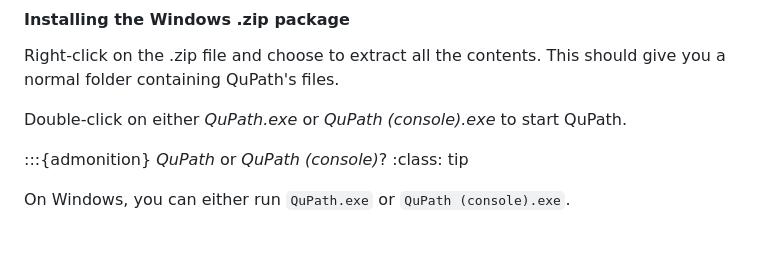
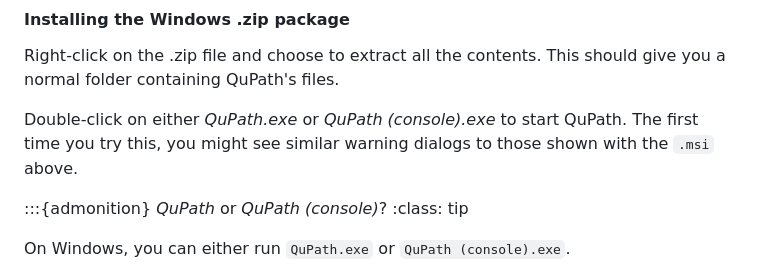
Before and after one commit to qupath/qupath-docs, a Markdown page: docs/intro/installation.md, the part around the change. GitHub-like rendering; blank space fills up the shorter version.

```diff
--- a/docs/intro/installation.md
+++ b/docs/intro/installation.md
@@ -54,6 +54,7 @@ Right-click on the .zip file and choose to extract all the contents.
 This should give you a normal folder containing QuPath's files.
 
 Double-click on either *QuPath.exe* or *QuPath (console).exe* to start QuPath.
+The first time you try this, you might see similar warning dialogs to those shown with the `.msi` above.
 
 :::{admonition} *QuPath* or *QuPath (console)*?
 :class: tip
```
Also changed, not shown: docs/intro/extensions.md (+10 -8 lines), docs/intro/images/installing_windows_warning.png, docs/intro/images/installing_windows_warning_run_anyway.png.
